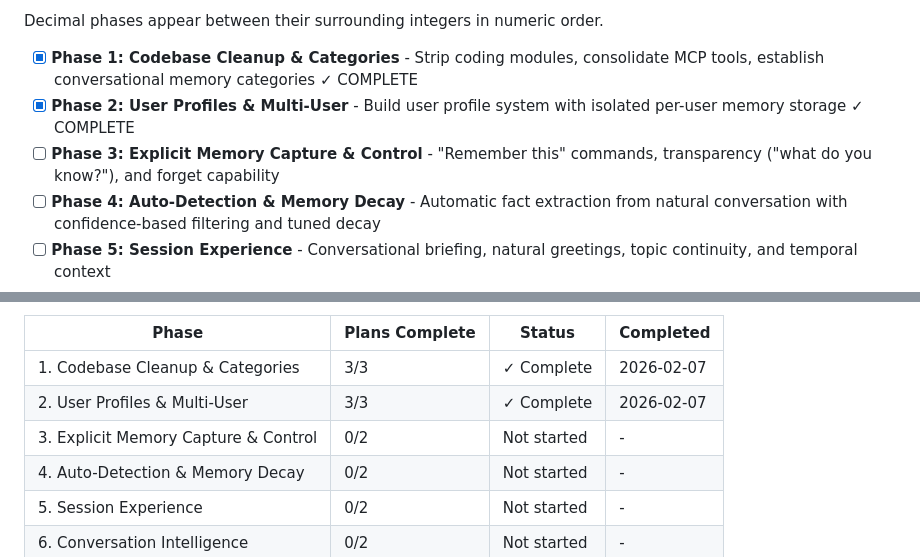
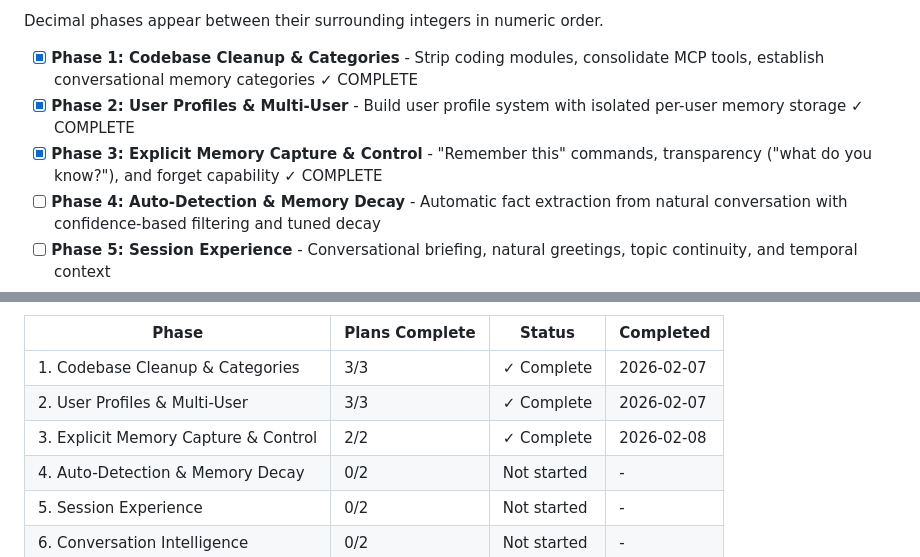
Before and after one commit to DasBluEyedDevil/Daem0n-Chat, a Markdown page: .planning/ROADMAP.md, 2 parts joined by grey strips. GitHub-like rendering.

```diff
--- a/.planning/ROADMAP.md
+++ b/.planning/ROADMAP.md
@@ -14,7 +14,7 @@ Decimal phases appear between their surrounding integers in numeric order.
 
 - [x] **Phase 1: Codebase Cleanup & Categories** - Strip coding modules, consolidate MCP tools, establish conversational memory categories ✓ COMPLETE
 - [x] **Phase 2: User Profiles & Multi-User** - Build user profile system with isolated per-user memory storage ✓ COMPLETE
-- [ ] **Phase 3: Explicit Memory Capture & Control** - "Remember this" commands, transparency ("what do you know?"), and forget capability
+- [x] **Phase 3: Explicit Memory Capture & Control** - "Remember this" commands, transparency ("what do you know?"), and forget capability ✓ COMPLETE
 - [ ] **Phase 4: Auto-Detection & Memory Decay** - Automatic fact extraction from natural conversation with confidence-based filtering and tuned decay
 - [ ] **Phase 5: Session Experience** - Conversational briefing, natural greetings, topic continuity, and temporal context
 - [ ] **Phase 6: Conversation Intelligence** - Session summarization, emotional context storage, and contextual emotion detection
@@ -170,7 +170,7 @@ Note: Phase 7 (Knowledge Graph) depends on Phase 4, not Phase 6, so it could the
 |-------|---------------|--------|-----------|
 | 1. Codebase Cleanup & Categories | 3/3 | ✓ Complete | 2026-02-07 |
 | 2. User Profiles & Multi-User | 3/3 | ✓ Complete | 2026-02-07 |
-| 3. Explicit Memory Capture & Control | 0/2 | Not started | - |
+| 3. Explicit Memory Capture & Control | 2/2 | ✓ Complete | 2026-02-08 |
 | 4. Auto-Detection & Memory Decay | 0/2 | Not started | - |
 | 5. Session Experience | 0/2 | Not started | - |
 | 6. Conversation Intelligence | 0/2 | Not started | - |
```
Also changed, not shown: other parts of .planning/ROADMAP.md (+2 -2 lines), .planning/STATE.md (+28 -12 lines), 1 other file.
